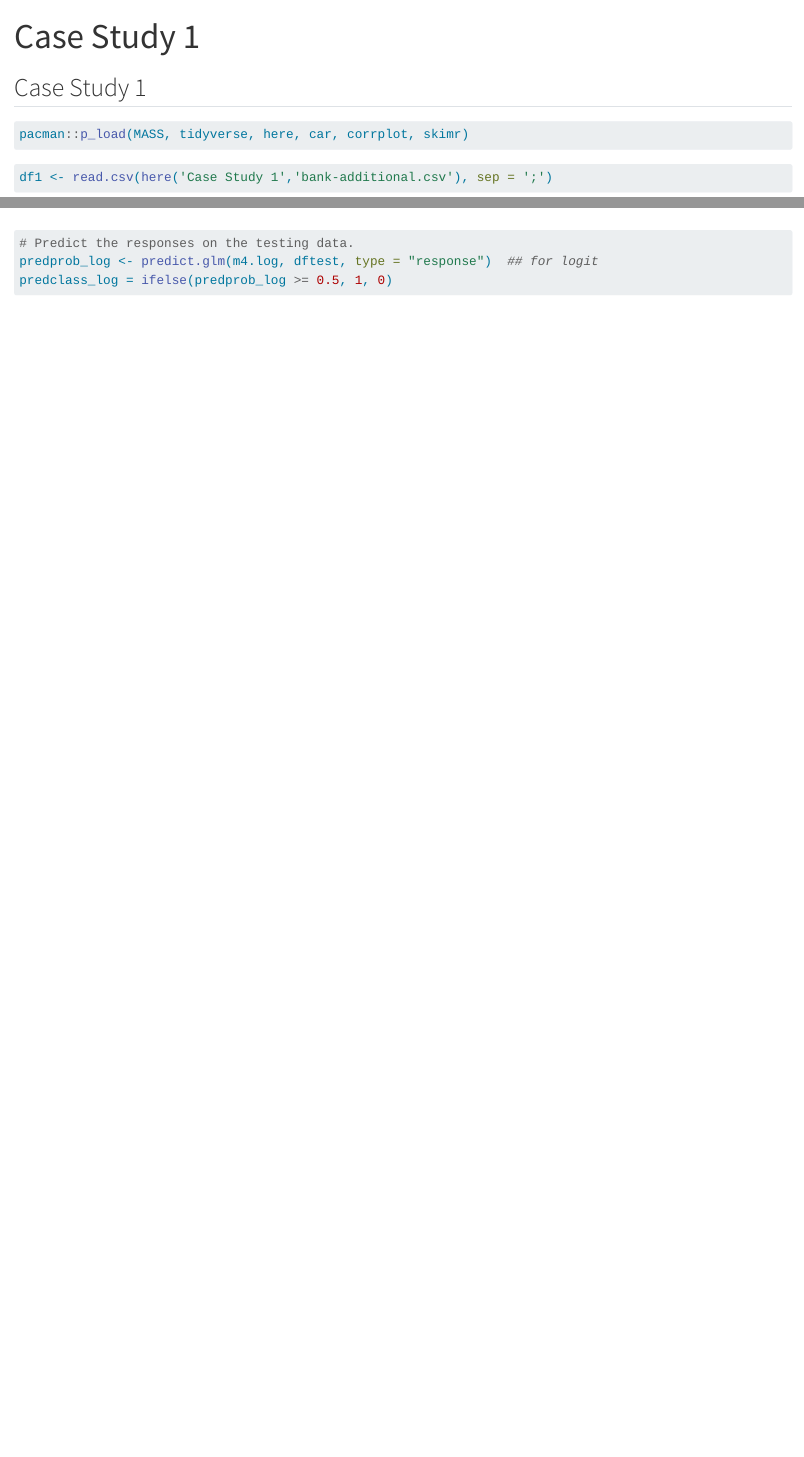
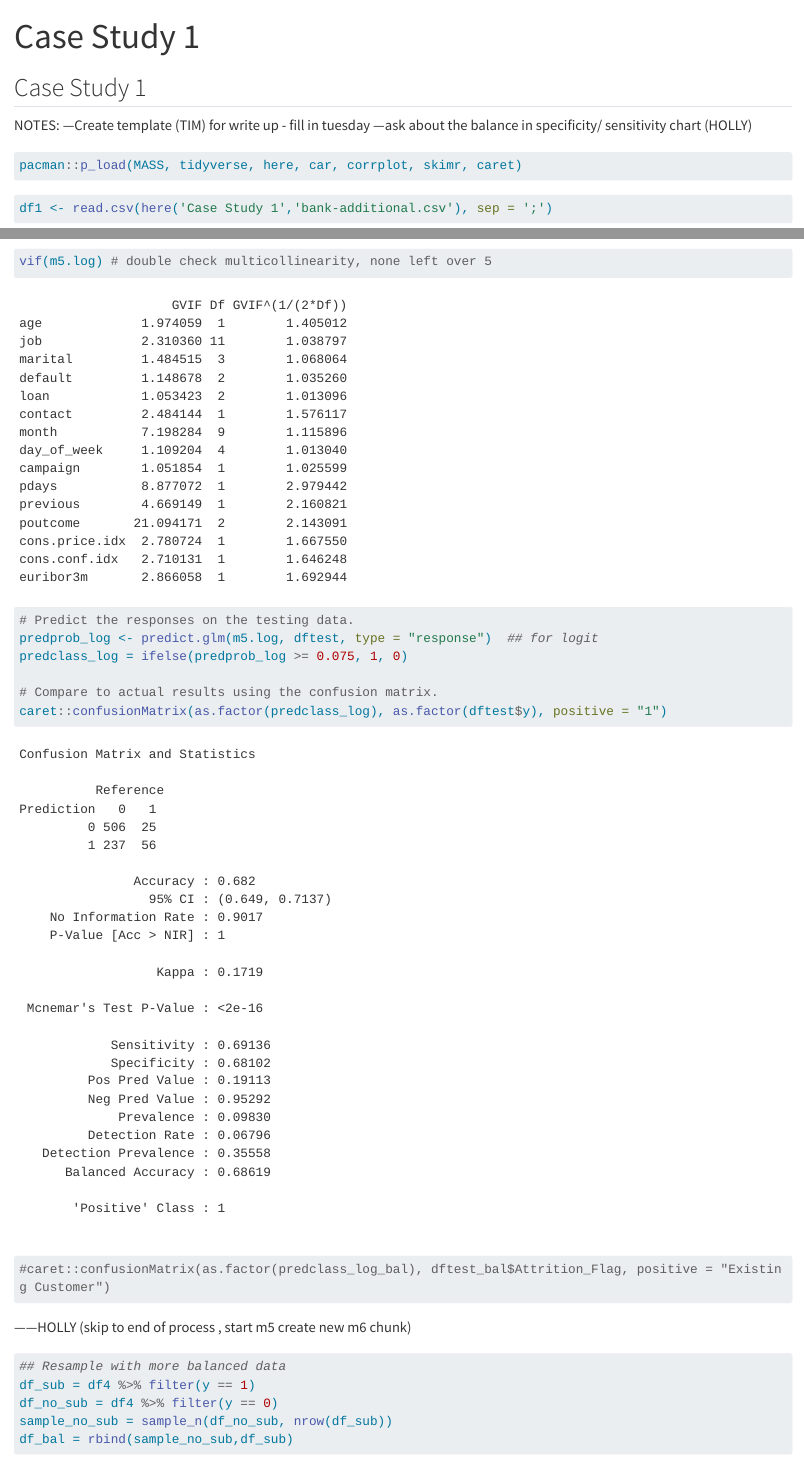
Before and after one commit to TDHarrison85/DA6813, a Quarto document (Case Study 1/Case_Study_1_Sandbox.qmd): the page in a window 1100 px wide, from its top, and a second part further down, joined at a grey line. Rendered offline with R 4.5, knitr and Pandoc in place of Quarto, with nearby package versions; long lines of code are wrapped.

Commit message:
holly updates

````diff
--- a/Case Study 1/Case_Study_1_Sandbox.qmd
+++ b/Case Study 1/Case_Study_1_Sandbox.qmd
@@ -4,9 +4,13 @@ format: html
 ---
 
 ## Case Study 1
+NOTES:
+---Create template (TIM) for write up - fill in tuesday
+---ask about the balance in specificity/ sensitivity chart (HOLLY)
 
-```{r}
-pacman::p_load(MASS, tidyverse, here, car, corrplot, skimr)
+
+```{r setup}
+pacman::p_load(MASS, tidyverse, here, car, corrplot, skimr, caret)
 ```
 
 ```{r}
@@ -175,4 +186,26 @@ vif(m4.log) # double check multicollinearity, none left over 5
+vif(m5.log) # double check multicollinearity, none left over 5
+
+```
+
+
+```{r}
 # Predict the responses on the testing data.
-predprob_log <- predict.glm(m4.log, dftest, type = "response")  ## for logit
-predclass_log = ifelse(predprob_log >= 0.5, 1, 0)
+predprob_log <- predict.glm(m5.log, dftest, type = "response")  ## for logit
+predclass_log = ifelse(predprob_log >= 0.075, 1, 0)
+
+# Compare to actual results using the confusion matrix.
+caret::confusionMatrix(as.factor(predclass_log), as.factor(dftest$y), positive = "1")
+#caret::confusionMatrix(as.factor(predclass_log_bal), dftest_bal$Attrition_Flag, positive = "Existing Customer")
+
+
 ```
+
+------HOLLY (skip to end of process , start m5 create new m6 chunk)
+
+```{r}
+## Resample with more balanced data
+df_sub = df4 %>% filter(y == 1)
+df_no_sub = df4 %>% filter(y == 0)
+sample_no_sub = sample_n(df_no_sub, nrow(df_sub))
+df_bal = rbind(sample_no_sub,df_sub)
+```
````
Also changed, not shown: Case Study 1/Case_Study_1_Sandbox.qmd (7 more changed lines), 2 other files.
